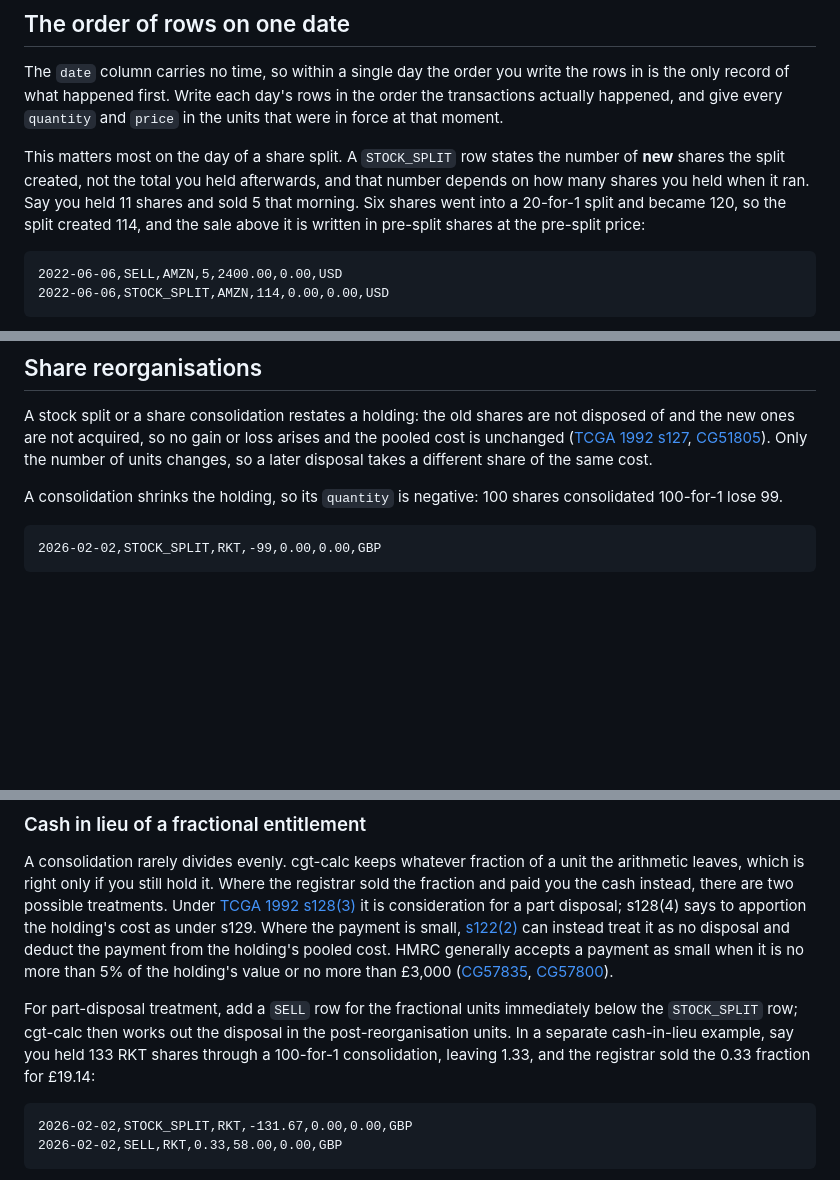
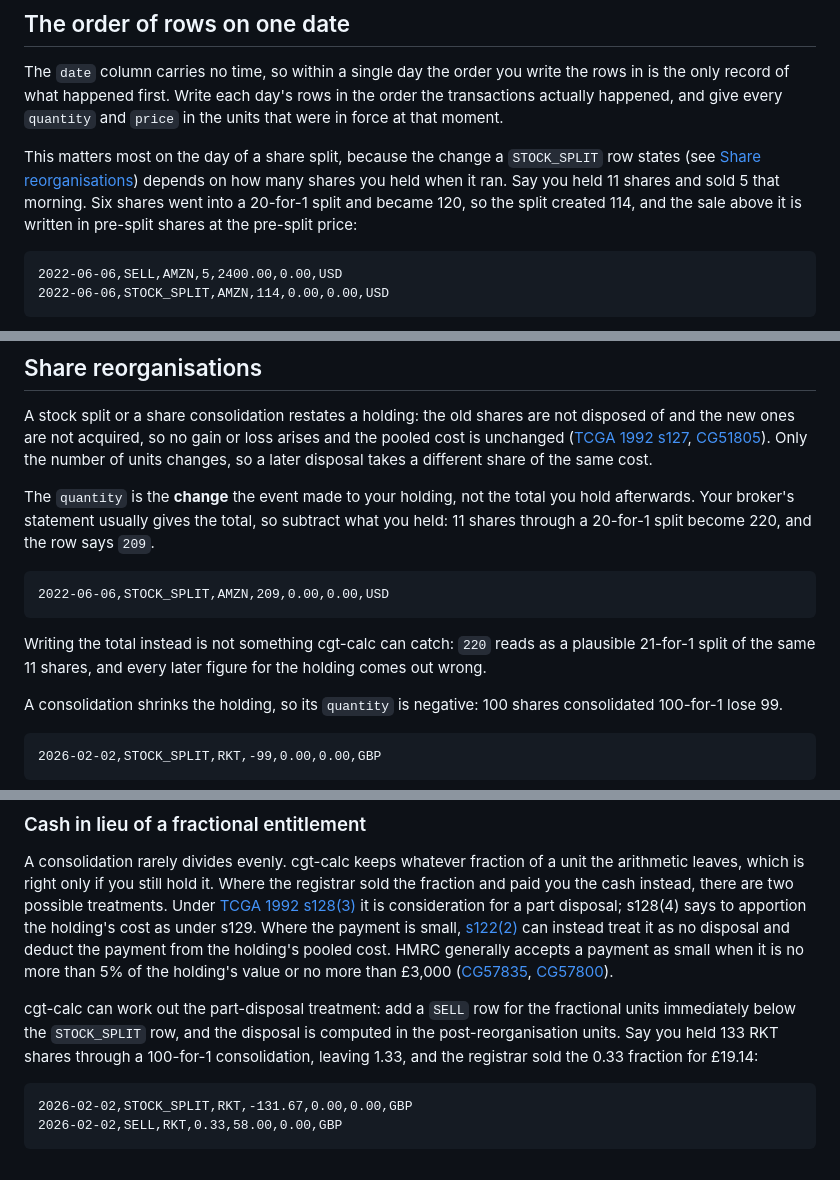
Before and after one commit to KapJI/capital-gains-calculator, a Markdown page: docs/brokers/raw.md, 3 parts joined by grey strips. Drawn GitHub-style; blank space fills up the shorter version.

Commit message:
Put the STOCK_SPLIT quantity rule where the action is introduced
The rule that the quantity is the change the event made, not the total held
afterwards, was stated only in the row-ordering section, above and outside
the section that introduces the action. A reader landing on "Share
reorganisations" saw the negative consolidation example and nothing about
the common forward split, and the natural mistake of copying the broker's
stated total is one no check can catch: held 11 shares, 220 reads as a
plausible 21-for-1 split, and every later figure comes out wrong silently.

The rule now opens the reorganisation section with a worked forward split
and names that mistake; the ordering section keeps what is its own, which
is that the change depends on when in the day the event ran, and points
here for the rule. Also names what each cash-in-lieu sentence is for, in
place of "in a separate example", which did not say separate from what.

````diff
--- a/docs/brokers/raw.md
+++ b/docs/brokers/raw.md
@@ -158,11 +158,11 @@ The `date` column carries no time, so within a single day the order you write th
 only record of what happened first. Write each day's rows in the order the transactions actually
 happened, and give every `quantity` and `price` in the units that were in force at that moment.
 
-This matters most on the day of a share split. A `STOCK_SPLIT` row states the number of **new**
-shares the split created, not the total you held afterwards, and that number depends on how many
-shares you held when it ran. Say you held 11 shares and sold 5 that morning. Six shares went into a
-20-for-1 split and became 120, so the split created 114, and the sale above it is written in
-pre-split shares at the pre-split price:
+This matters most on the day of a share split, because the change a `STOCK_SPLIT` row states (see
+[Share reorganisations](#share-reorganisations)) depends on how many shares you held when it ran.
+Say you held 11 shares and sold 5 that morning. Six shares went into a 20-for-1 split and became
+120, so the split created 114, and the sale above it is written in pre-split shares at the pre-split
+price:
 
 ```csv
 2022-06-06,SELL,AMZN,5,2400.00,0.00,USD
@@ -196,6 +196,17 @@ the new ones are not acquired, so no gain or loss arises and the pooled cost is
 [CG51805](https://www.gov.uk/hmrc-internal-manuals/capital-gains-manual/cg51805)). Only the number
 of units changes, so a later disposal takes a different share of the same cost.
 
+The `quantity` is the **change** the event made to your holding, not the total you hold afterwards.
+Your broker's statement usually gives the total, so subtract what you held: 11 shares through a
+20-for-1 split become 220, and the row says `209`.
+
+```csv
+2022-06-06,STOCK_SPLIT,AMZN,209,0.00,0.00,USD
+```
+
+Writing the total instead is not something cgt-calc can catch: `220` reads as a plausible 21-for-1
+split of the same 11 shares, and every later figure for the holding comes out wrong.
+
 A consolidation shrinks the holding, so its `quantity` is negative: 100 shares consolidated
 100-for-1 lose 99.
 
@@ -219,10 +230,10 @@ payment as small when it is no more than 5% of the holding's value or no more th
 ([CG57835](https://www.gov.uk/hmrc-internal-manuals/capital-gains-manual/cg57835),
 [CG57800](https://www.gov.uk/hmrc-internal-manuals/capital-gains-manual/cg57800)).
 
-For part-disposal treatment, add a `SELL` row for the fractional units immediately below the
-`STOCK_SPLIT` row; cgt-calc then works out the disposal in the post-reorganisation units. In a
-separate cash-in-lieu example, say you held 133 RKT shares through a 100-for-1 consolidation,
-leaving 1.33, and the registrar sold the 0.33 fraction for £19.14:
+cgt-calc can work out the part-disposal treatment: add a `SELL` row for the fractional units
+immediately below the `STOCK_SPLIT` row, and the disposal is computed in the post-reorganisation
+units. Say you held 133 RKT shares through a 100-for-1 consolidation, leaving 1.33, and the
+registrar sold the 0.33 fraction for £19.14:
 
 ```csv
 2026-02-02,STOCK_SPLIT,RKT,-131.67,0.00,0.00,GBP
````
